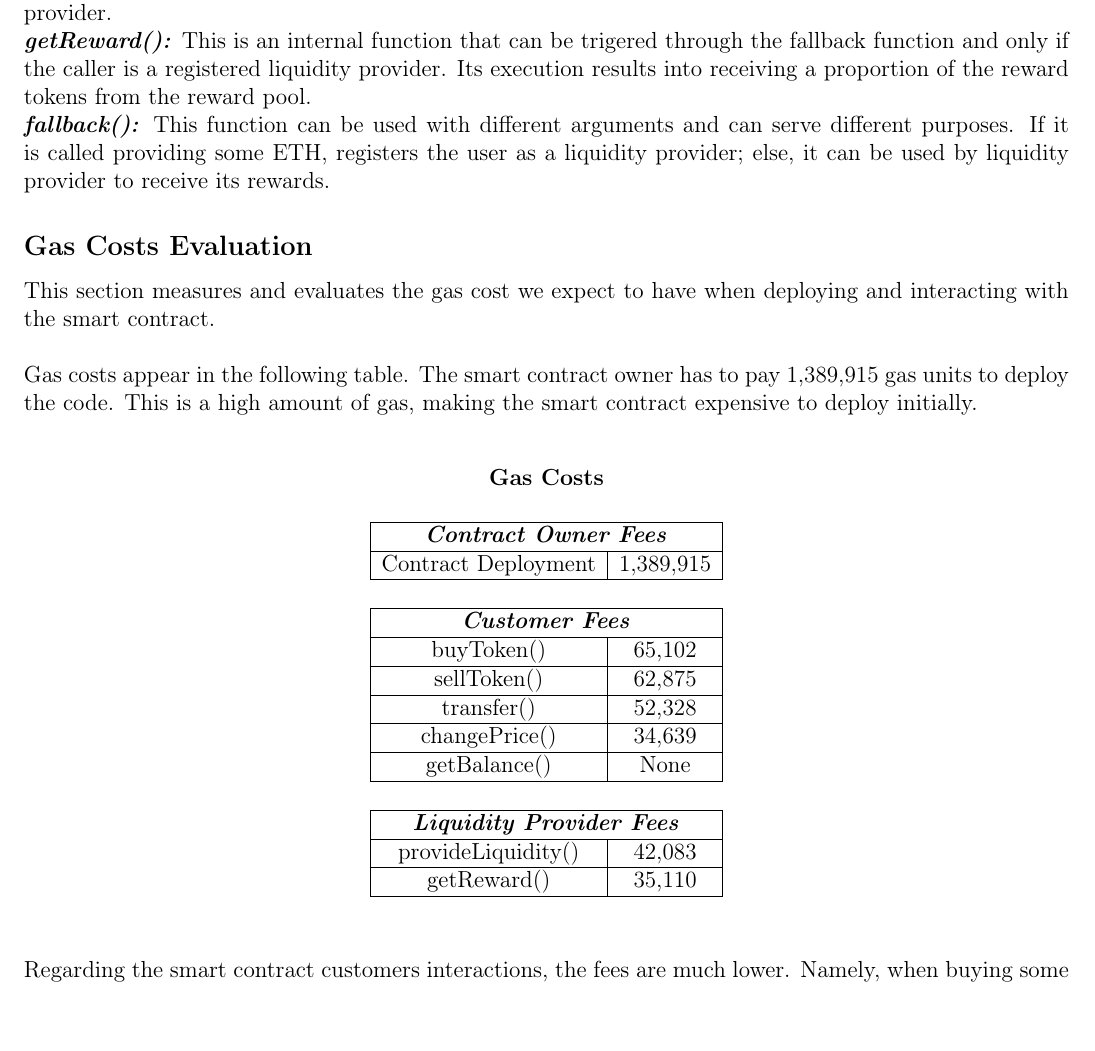
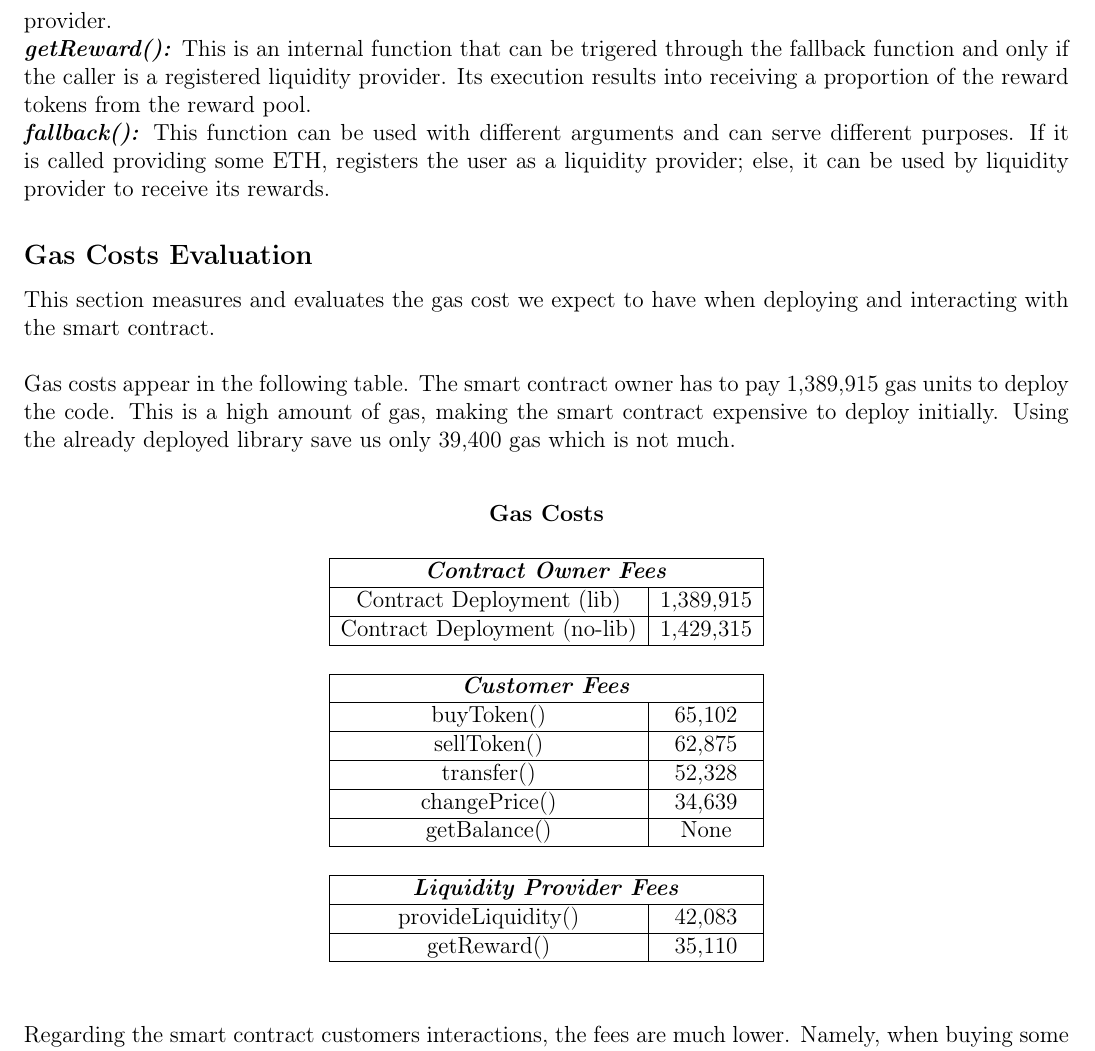
Before and after one commit to Erodotos/token-sale-ethereum, a LaTeX document (report-latex/main.tex): part of page 4 of 10, cut so that both start at the same text. Compiled offline with pdfLaTeX.

Commit message:
added gas fees for not using the already deploted library

```diff
--- a/report-latex/main.tex
+++ b/report-latex/main.tex
@@ -1,7 +1,7 @@
 \documentclass[12pt,a4paper]{article}
 
 \usepackage{graphicx}
-\usepackage[left=1cm,right=1cm,top=2cm,bottom=1.5cm]{geometry}
+\usepackage[left=1cm,right=1cm,top=1.5cm,bottom=1.5cm]{geometry}
 \usepackage{listings}
 \usepackage{lstlang-go}
 \usepackage{jslistings}
@@ -213,7 +214,8 @@ interacting with the smart contract. \\
 
 Gas costs appear in the following table. The smart contract owner has to pay
 1,389,915 gas units to deploy the code. This is a high amount of gas, making the
-smart contract expensive to deploy initially. \\
+smart contract expensive to deploy initially. Using the already deployed library
+save us only 39,400 gas which is not much. \\
 
 \begin{table}[htpb]
     \begin{center}
@@ -221,7 +223,8 @@ smart contract expensive to deploy initially. \\
         \multicolumn{2}{c}{\textbf{Gas Costs}}                                                                \\
         \multicolumn{1}{l}{}                                                & \multicolumn{1}{l}{}            \\ \hline
         \multicolumn{2}{|c|}{\textit{\textbf{Contract Owner Fees}}}                                           \\ \hline
-        \multicolumn{1}{|c|}{Contract Deployment}                           & \multicolumn{1}{c|}{1,389,915}  \\ \hline
+        \multicolumn{1}{|c|}{Contract Deployment (lib)}                     & \multicolumn{1}{c|}{1,389,915}  \\ \hline
+        \multicolumn{1}{|c|}{Contract Deployment (no-lib) }                 & \multicolumn{1}{c|}{1,429,315}  \\ \hline
         \multicolumn{1}{l}{}                                                & \multicolumn{1}{l}{}            \\ \hline
         \multicolumn{2}{|c|}{\textit{\textbf{Customer Fees}}}                                                 \\ \hline
         \multicolumn{1}{|c|}{buyToken()}                                   & \multicolumn{1}{c|}{65,102}   \\ \hline
@@ -254,6 +257,8 @@ tokens. Furthermore, when a liquidity provider requests its rewards, the costs
 are even cheaper at 35,110 gas units. Nonetheless, a liquidity provider will
 amortize its investment with more profits since 10\% of each token purchase goes
 to him.
+
+\pagebreak
 
 \subsection*{Potential Hazards and Vulnerablities}
 
```
Also changed, not shown: report-latex/main.pdf, report-latex/main.tex (5 more changed lines).
